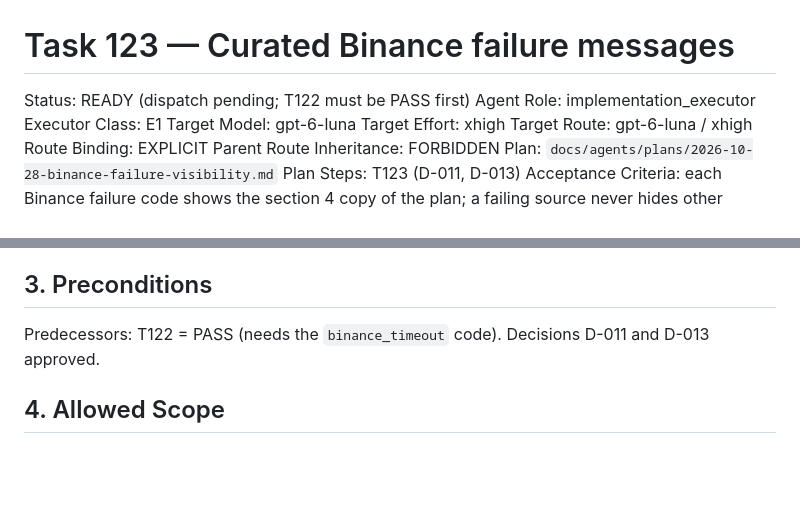
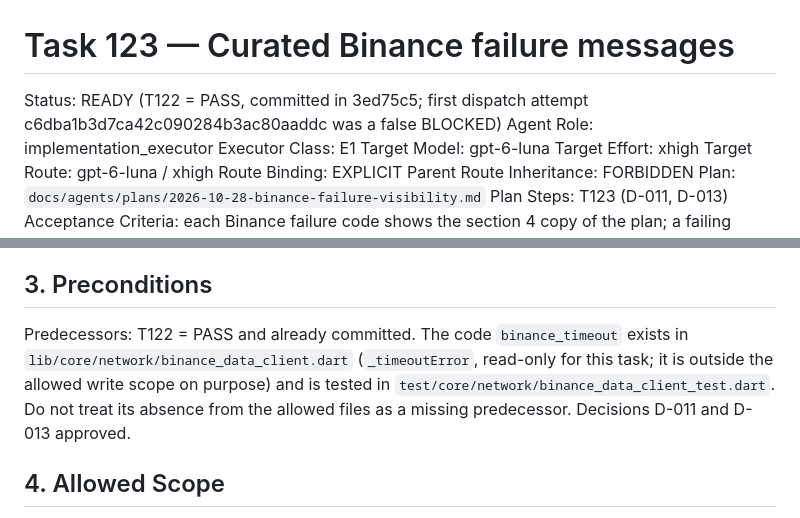
Before and after one commit to locnguyenhuu0024/trading_balance_f, a Markdown page: tasks/task_123_binance_failure_copy.md, 2 parts joined by grey strips. Rendered like a GitHub page; blank space fills up the shorter version.

Commit message:
docs: mark T122 PASS and clarify T123 predecessor
Co-Authored-By: Claude Sonnet 5.5 <noreply@anthropic.com>

```diff
--- a/tasks/task_123_binance_failure_copy.md
+++ b/tasks/task_123_binance_failure_copy.md
@@ -1,6 +1,6 @@
 # Task 123 — Curated Binance failure messages
 
-Status: READY (dispatch pending; T122 must be PASS first)
+Status: READY (T122 = PASS, committed in 3ed75c5; first dispatch attempt c6dba1b3d7ca42c090284b3ac80aaddc was a false BLOCKED)
 Agent Role: implementation_executor
 Executor Class: E1
 Target Model: gpt-6-luna
@@ -36,7 +36,7 @@ Copy (exact text is the contract; codes that are not listed use the safe generic
 OKX errors and `DioException` text are unchanged.
 
 ## 3. Preconditions
-Predecessors: T122 = PASS (needs the `binance_timeout` code). Decisions D-011 and D-013 approved.
+Predecessors: T122 = PASS and already committed. The code `binance_timeout` exists in `lib/core/network/binance_data_client.dart` (`_timeoutError`, read-only for this task; it is outside the allowed write scope on purpose) and is tested in `test/core/network/binance_data_client_test.dart`. Do not treat its absence from the allowed files as a missing predecessor. Decisions D-011 and D-013 approved.
 
 ## 4. Allowed Scope
 Source: `lib/core/exchange/exchange_account_providers.dart`.
```
Also changed, not shown: 1 other file.
